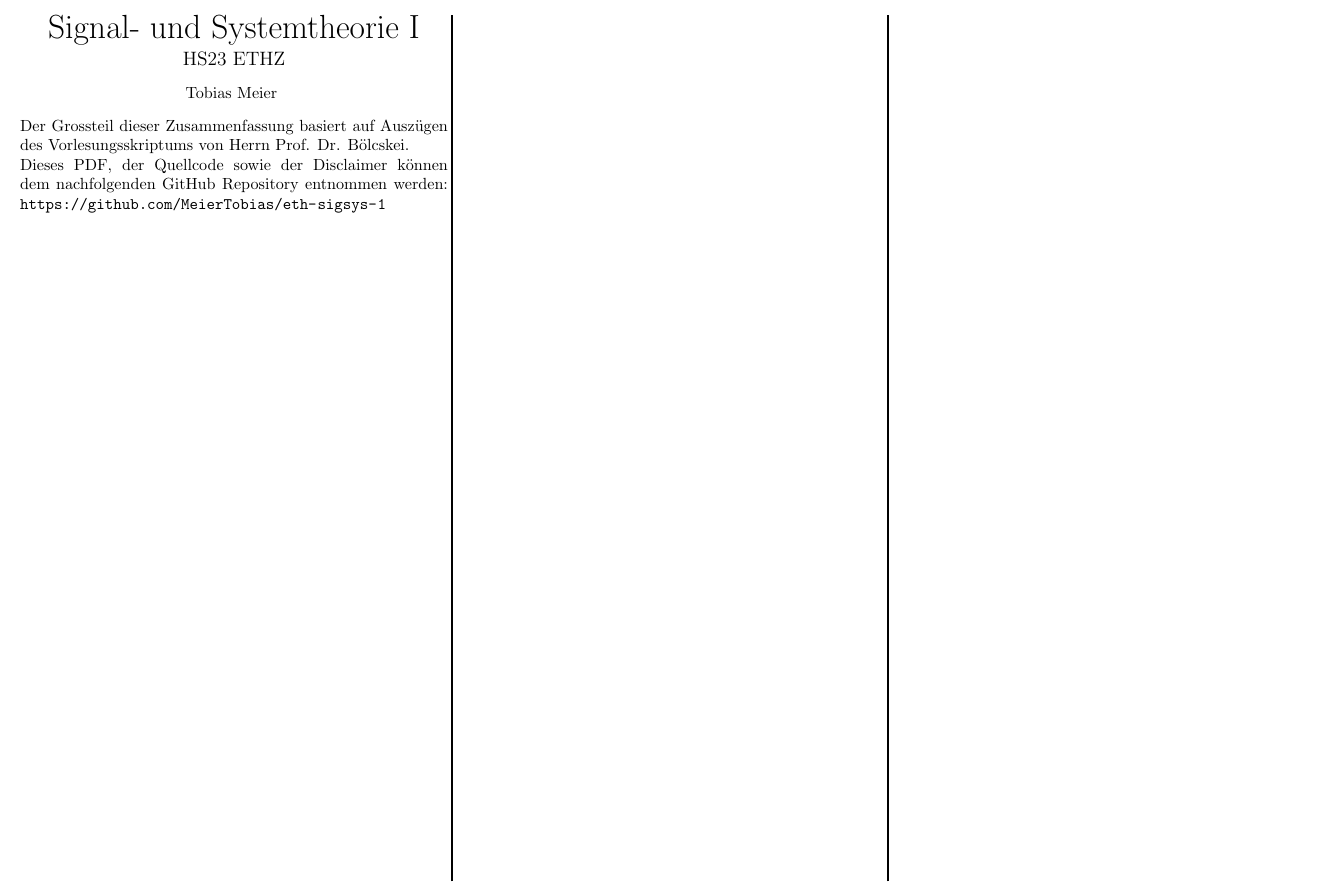
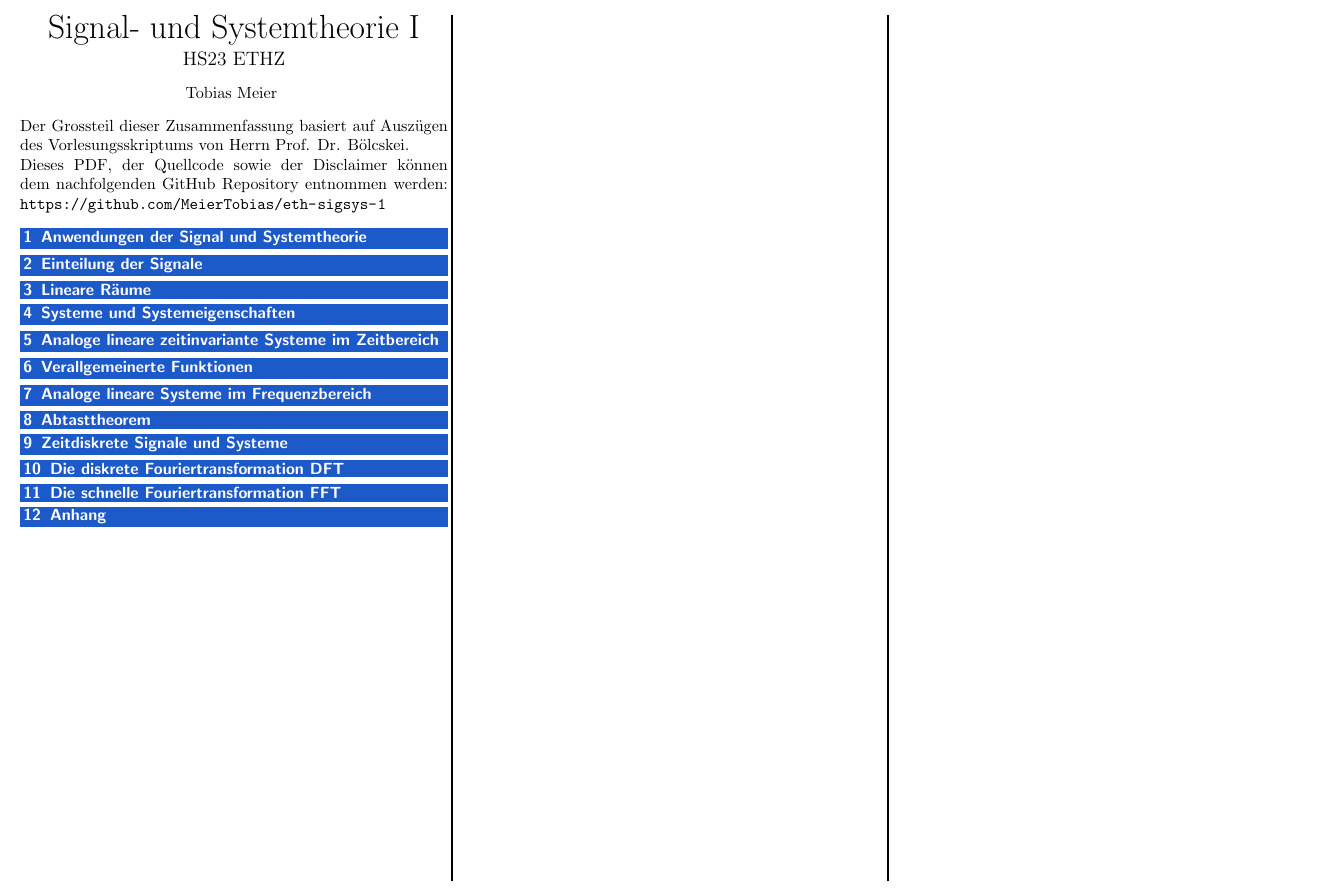
Before and after one commit to MeierTobias/eth-sigsys-1, a LaTeX document (src/main.tex, which reads src/sections/10_Die_diskrete_Fouriertransformation_DFT.tex, src/sections/11_Die_schnelle_Fouriertransformation_FFT.tex, src/sections/12_Anhang.tex): part of the page, cut so that both start at the same text. Compiled offline with pdfLaTeX.

Commit message:
tex file for all chapters created

```diff
--- /dev/null
+++ b/src/sections/10_Die_diskrete_Fouriertransformation_DFT.tex
@@ -0,0 +1 @@
+\section{Die diskrete Fouriertransformation DFT}
--- /dev/null
+++ b/src/sections/11_Die_schnelle_Fouriertransformation_FFT.tex
@@ -0,0 +1 @@
+\section{Die schnelle Fouriertransformation FFT}
--- /dev/null
+++ b/src/sections/12_Anhang.tex
@@ -0,0 +1 @@
+\section{Anhang}
--- a/src/sections/1_Anwendungen_der_Signal_und_Systemtheorie.tex
+++ b/src/sections/1_Anwendungen_der_Signal_und_Systemtheorie.tex
@@ -0,0 +1 @@
+\section{Anwendungen der Signal und Systemtheorie}
--- a/src/sections/2_Einteilung_der_Signale.tex
+++ b/src/sections/2_Einteilung_der_Signale.tex
@@ -0,0 +1 @@
+\section{Einteilung der Signale}
--- a/src/sections/3_Lineare_Räume.tex
+++ b/src/sections/3_Lineare_Räume.tex
@@ -0,0 +1 @@
+\section{Lineare Räume}
--- a/src/sections/4_Systeme_und_Systemeigenschaften.tex
+++ b/src/sections/4_Systeme_und_Systemeigenschaften.tex
@@ -0,0 +1 @@
+\section{Systeme und Systemeigenschaften}
--- a/src/sections/5_Analoge_lineare_zeitinvariante_Systeme_im_Zeitbereich.tex
+++ b/src/sections/5_Analoge_lineare_zeitinvariante_Systeme_im_Zeitbereich.tex
@@ -0,0 +1 @@
+\section{Analoge lineare zeitinvariante Systeme im Zeitbereich}
--- /dev/null
+++ b/src/sections/6_Verallgemeinerte_Funktionen.tex
@@ -0,0 +1 @@
+\section{Verallgemeinerte Funktionen}
--- /dev/null
+++ b/src/sections/7_Beschreibung_analoger_linearer_Systeme_im_Frequenzbereich.tex
@@ -0,0 +1 @@
+\section{Analoge lineare Systeme im Frequenzbereich}
--- /dev/null
+++ b/src/sections/8_Abtasttheorem.tex
@@ -0,0 +1 @@
+\section{Abtasttheorem}
--- /dev/null
+++ b/src/sections/9_Zeitdiskrete_Signale_und_Systeme.tex
@@ -0,0 +1 @@
+\section{Zeitdiskrete Signale und Systeme}
```
Also changed, not shown: src/main.tex (+14 -0 lines), README.md.
